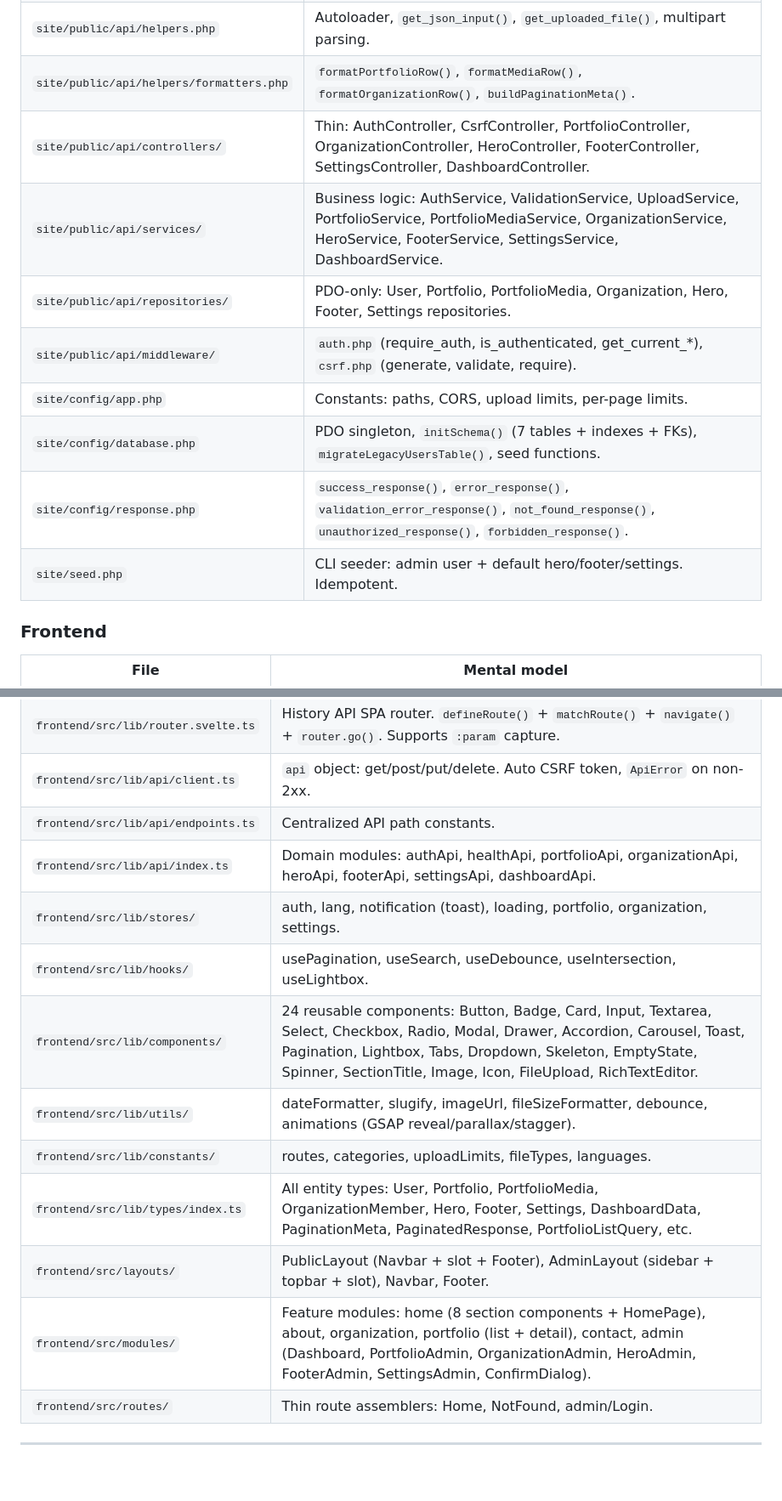
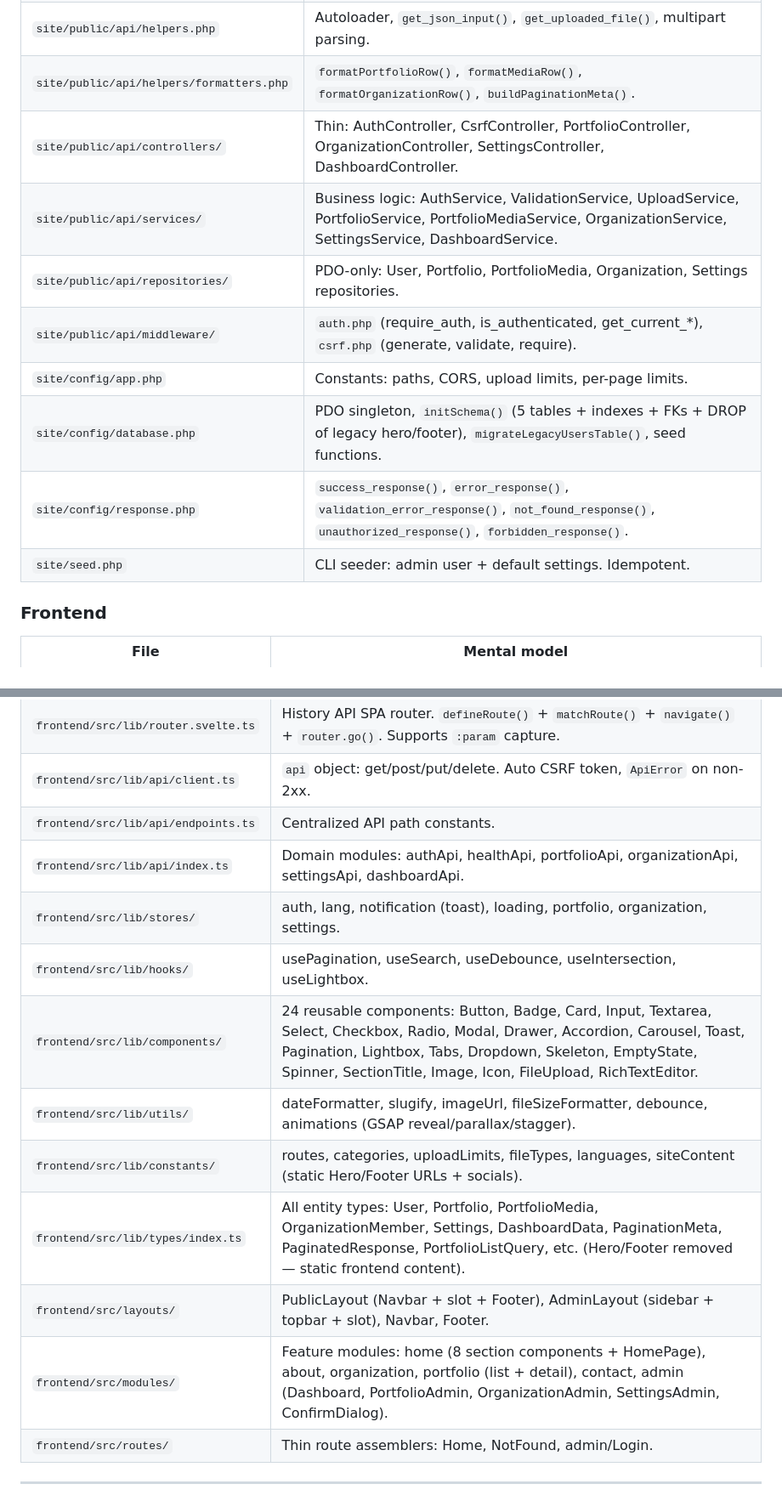
Before and after one commit to HappyRehund/sanggar-pelita-budaya, a Markdown page: .opencode/AGENTS.md, 2 parts joined by grey strips. Shown at 85% size. Drawn GitHub-style; blank space fills up the shorter version.

```diff
--- a/.opencode/AGENTS.md
+++ b/.opencode/AGENTS.md
@@ -80,14 +82,14 @@ Built as **Svelte 5 SPA + PHP REST API + SQLite**, target deployment to **shared
 | `site/public/api/routes.php` | Route table + controller instantiation. All routes registered here. |
 | `site/public/api/helpers.php` | Autoloader, `get_json_input()`, `get_uploaded_file()`, multipart parsing. |
 | `site/public/api/helpers/formatters.php` | `formatPortfolioRow()`, `formatMediaRow()`, `formatOrganizationRow()`, `buildPaginationMeta()`. |
-| `site/public/api/controllers/` | Thin: AuthController, CsrfController, PortfolioController, OrganizationController, HeroController, FooterController, SettingsController, DashboardController. |
-| `site/public/api/services/` | Business logic: AuthService, ValidationService, UploadService, PortfolioService, PortfolioMediaService, OrganizationService, HeroService, FooterService, SettingsService, DashboardService. |
-| `site/public/api/repositories/` | PDO-only: User, Portfolio, PortfolioMedia, Organization, Hero, Footer, Settings repositories. |
+| `site/public/api/controllers/` | Thin: AuthController, CsrfController, PortfolioController, OrganizationController, SettingsController, DashboardController. |
+| `site/public/api/services/` | Business logic: AuthService, ValidationService, UploadService, PortfolioService, PortfolioMediaService, OrganizationService, SettingsService, DashboardService. |
+| `site/public/api/repositories/` | PDO-only: User, Portfolio, PortfolioMedia, Organization, Settings repositories. |
 | `site/public/api/middleware/` | `auth.php` (require_auth, is_authenticated, get_current_*), `csrf.php` (generate, validate, require). |
 | `site/config/app.php` | Constants: paths, CORS, upload limits, per-page limits. |
-| `site/config/database.php` | PDO singleton, `initSchema()` (7 tables + indexes + FKs), `migrateLegacyUsersTable()`, seed functions. |
+| `site/config/database.php` | PDO singleton, `initSchema()` (5 tables + indexes + FKs + DROP of legacy hero/footer), `migrateLegacyUsersTable()`, seed functions. |
 | `site/config/response.php` | `success_response()`, `error_response()`, `validation_error_response()`, `not_found_response()`, `unauthorized_response()`, `forbidden_response()`. |
-| `site/seed.php` | CLI seeder: admin user + default hero/footer/settings. Idempotent. |
+| `site/seed.php` | CLI seeder: admin user + default settings. Idempotent. |
 
 ### Frontend
 
@@ -97,15 +99,15 @@ Built as **Svelte 5 SPA + PHP REST API + SQLite**, target deployment to **shared
 | `frontend/src/lib/router.svelte.ts` | History API SPA router. `defineRoute()` + `matchRoute()` + `navigate()` + `router.go()`. Supports `:param` capture. |
 | `frontend/src/lib/api/client.ts` | `api` object: get/post/put/delete. Auto CSRF token, `ApiError` on non-2xx. |
 | `frontend/src/lib/api/endpoints.ts` | Centralized API path constants. |
-| `frontend/src/lib/api/index.ts` | Domain modules: authApi, healthApi, portfolioApi, organizationApi, heroApi, footerApi, settingsApi, dashboardApi. |
+| `frontend/src/lib/api/index.ts` | Domain modules: authApi, healthApi, portfolioApi, organizationApi, settingsApi, dashboardApi. |
 | `frontend/src/lib/stores/` | auth, lang, notification (toast), loading, portfolio, organization, settings. |
 | `frontend/src/lib/hooks/` | usePagination, useSearch, useDebounce, useIntersection, useLightbox. |
 | `frontend/src/lib/components/` | 24 reusable components: Button, Badge, Card, Input, Textarea, Select, Checkbox, Radio, Modal, Drawer, Accordion, Carousel, Toast, Pagination, Lightbox, Tabs, Dropdown, Skeleton, EmptyState, Spinner, SectionTitle, Image, Icon, FileUpload, RichTextEditor. |
 | `frontend/src/lib/utils/` | dateFormatter, slugify, imageUrl, fileSizeFormatter, debounce, animations (GSAP reveal/parallax/stagger). |
-| `frontend/src/lib/constants/` | routes, categories, uploadLimits, fileTypes, languages. |
-| `frontend/src/lib/types/index.ts` | All entity types: User, Portfolio, PortfolioMedia, OrganizationMember, Hero, Footer, Settings, DashboardData, PaginationMeta, PaginatedResponse, PortfolioListQuery, etc. |
+| `frontend/src/lib/constants/` | routes, categories, uploadLimits, fileTypes, languages, siteContent (static Hero/Footer URLs + socials). |
+| `frontend/src/lib/types/index.ts` | All entity types: User, Portfolio, PortfolioMedia, OrganizationMember, Settings, DashboardData, PaginationMeta, PaginatedResponse, PortfolioListQuery, etc. (Hero/Footer removed — static frontend content). |
 | `frontend/src/layouts/` | PublicLayout (Navbar + slot + Footer), AdminLayout (sidebar + topbar + slot), Navbar, Footer. |
-| `frontend/src/modules/` | Feature modules: home (8 section components + HomePage), about, organization, portfolio (list + detail), contact, admin (Dashboard, PortfolioAdmin, OrganizationAdmin, HeroAdmin, FooterAdmin, SettingsAdmin, ConfirmDialog). |
+| `frontend/src/modules/` | Feature modules: home (8 section components + HomePage), about, organization, portfolio (list + detail), contact, admin (Dashboard, PortfolioAdmin, OrganizationAdmin, SettingsAdmin, ConfirmDialog). |
 | `frontend/src/routes/` | Thin route assemblers: Home, NotFound, admin/Login. |
 
 ---
```
Also changed, not shown: other parts of .opencode/AGENTS.md (+14 -6 lines), README.md (+10 -8 lines).
